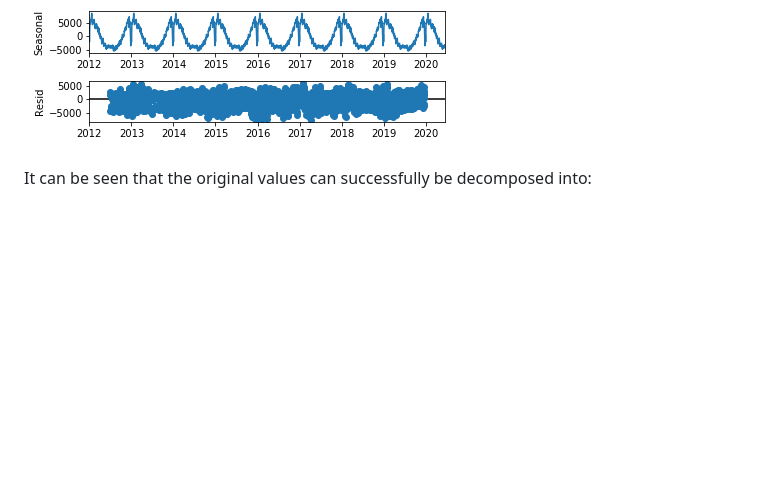
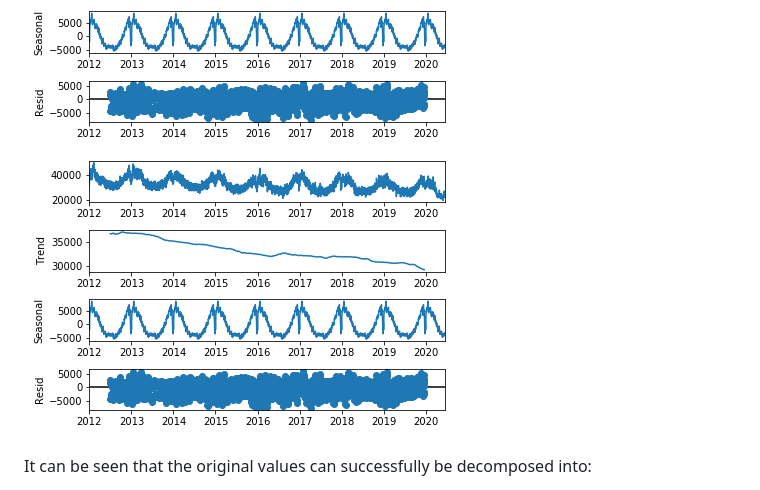
Before and after one commit to BristolFluFighters/BristolFluFighters_NERCHackathonTwo_Recovery, a Markdown page: data/energy_forecast.md, the part around the change printed below. Rendered like a GitHub page; pictures changed too: data/seasonal_decomposition_not_smoothed.png (added); blank space fills up the shorter version.

```diff
--- a/data/energy_forecast.md
+++ b/data/energy_forecast.md
@@ -4,4 +6,5 @@ The framework is built on a Holt-Winter’s Seasonal Smoothing model which can b
 ![Decomposition of original signal](img/seasonal_decomposition_not_smoothed.png)
+![Decomposition of original signal](./img/seasonal_decomposition_not_smoothed.png)
 
 It can be seen that the original values can successfully be decomposed into:
 - A long term trend which is gradually declining, likely due to increased emphasis on energy efficiency and energy use;
```
Also changed, not shown: other parts of data/energy_forecast.md (+2 -0 lines).
